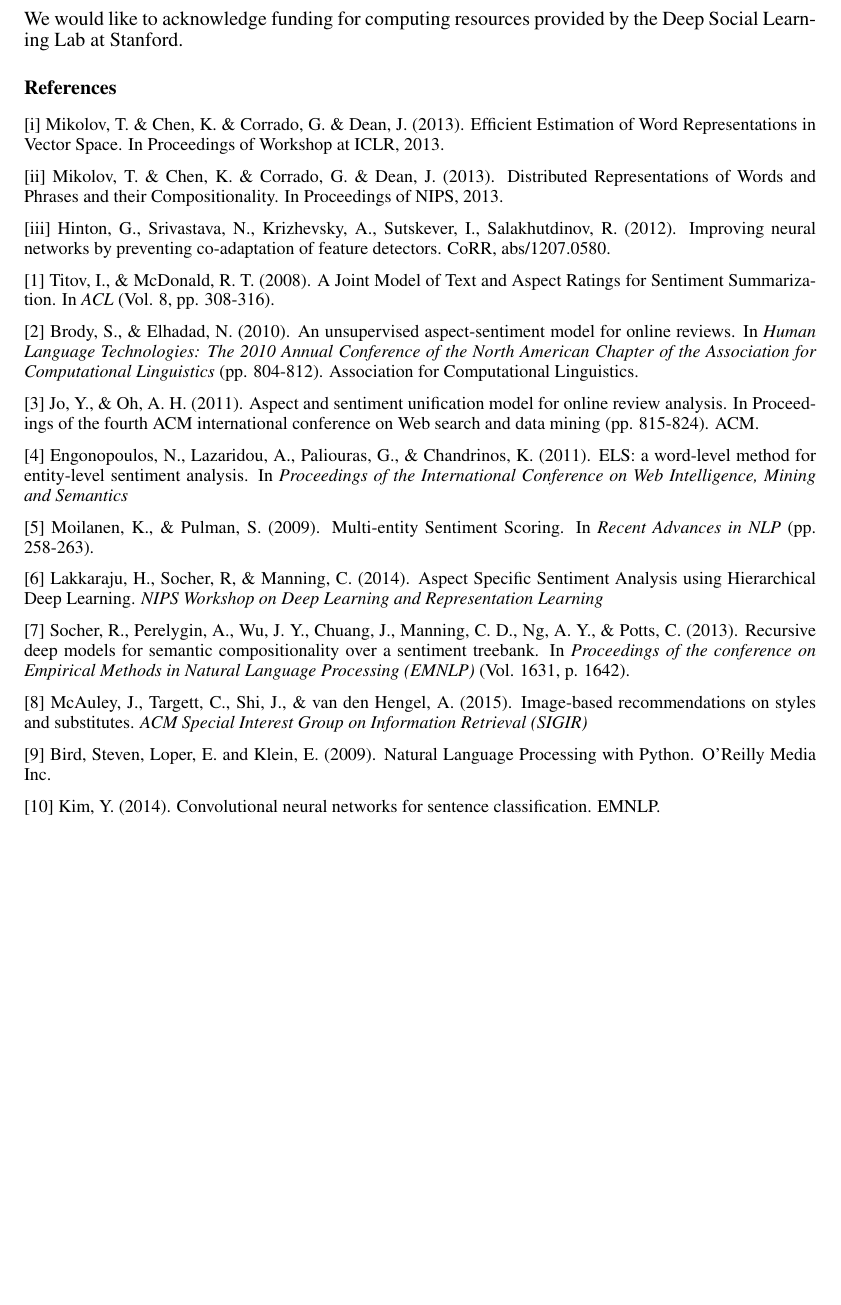
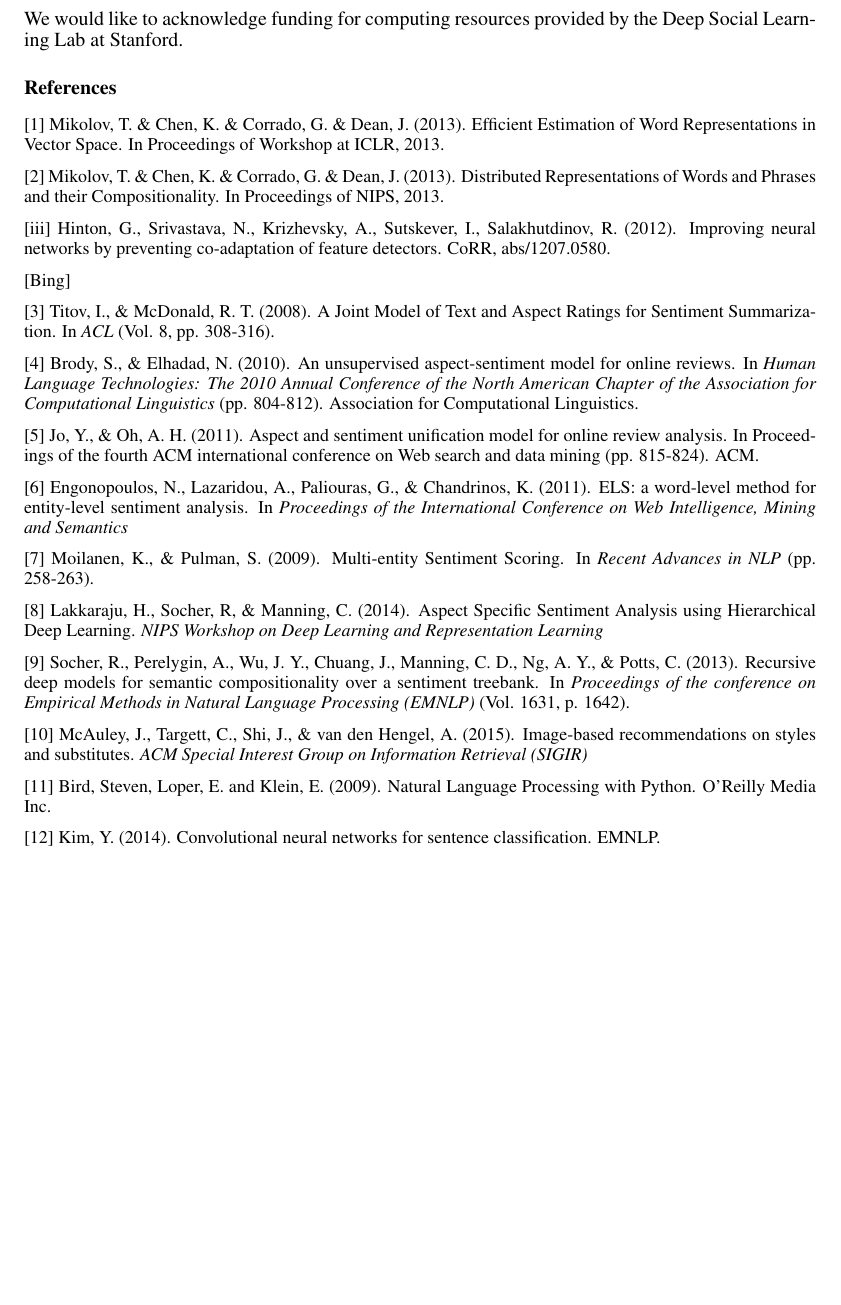
Before and after one commit to mlong14/CS224D-Project, a LaTeX paper (final_writeup/final.tex): part of page 8 of 8, cut so that both start at the same text, the shorter picture padded with empty space. Compiled offline with pdfLaTeX.

Commit message:
fix reference 1

```diff
--- a/final_writeup/final.tex
+++ b/final_writeup/final.tex
@@ -260,28 +260,30 @@ We would like to acknowledge funding for computing resources provided by the Dee
 \small{
 
 %Word2Vec papers
-[i] Mikolov, T. \& Chen, K. \& Corrado, G. \& Dean, J. (2013). Efficient Estimation of Word Representations in Vector Space. In Proceedings of Workshop at ICLR, 2013.
+[1] Mikolov, T. \& Chen, K. \& Corrado, G. \& Dean, J. (2013). Efficient Estimation of Word Representations in Vector Space. In Proceedings of Workshop at ICLR, 2013.
 
-[ii] Mikolov, T. \& Chen, K. \& Corrado, G. \& Dean, J. (2013). Distributed Representations of Words and Phrases and their Compositionality. In Proceedings of NIPS, 2013.
+[2] Mikolov, T. \& Chen, K. \& Corrado, G. \& Dean, J. (2013). Distributed Representations of Words and Phrases and their Compositionality. In Proceedings of NIPS, 2013.
 
 [iii] Hinton, G., Srivastava, N., Krizhevsky, A., Sutskever, I., Salakhutdinov, R. (2012). Improving neural networks by preventing co-adaptation of feature detectors. CoRR, abs/1207.0580.
 
-[1] Titov, I., \& McDonald, R. T. (2008). A Joint Model of Text and Aspect Ratings for Sentiment Summarization. In {\it ACL} (Vol. 8, pp. 308-316).
+[Bing]
 
-[2] Brody, S., \& Elhadad, N. (2010). An unsupervised aspect-sentiment model for online reviews. In {\it Human Language Technologies: The 2010 Annual Conference of the North American Chapter of the Association for Computational Linguistics} (pp. 804-812). Association for Computational Linguistics.
+[3] Titov, I., \& McDonald, R. T. (2008). A Joint Model of Text and Aspect Ratings for Sentiment Summarization. In {\it ACL} (Vol. 8, pp. 308-316).
 
-[3] Jo, Y., \& Oh, A. H. (2011). Aspect and sentiment unification model for online review analysis. In Proceedings of the fourth ACM international conference on Web search and data mining (pp. 815-824). ACM.
+[4] Brody, S., \& Elhadad, N. (2010). An unsupervised aspect-sentiment model for online reviews. In {\it Human Language Technologies: The 2010 Annual Conference of the North American Chapter of the Association for Computational Linguistics} (pp. 804-812). Association for Computational Linguistics.
+
+[5] Jo, Y., \& Oh, A. H. (2011). Aspect and sentiment unification model for online review analysis. In Proceedings of the fourth ACM international conference on Web search and data mining (pp. 815-824). ACM.
 
 
-[4] Engonopoulos, N., Lazaridou, A., Paliouras, G., \& Chandrinos, K. (2011). ELS: a word-level method for entity-level sentiment analysis. In {\it Proceedings of the International Conference on Web Intelligence, Mining and Semantics}
+[6] Engonopoulos, N., Lazaridou, A., Paliouras, G., \& Chandrinos, K. (2011). ELS: a word-level method for entity-level sentiment analysis. In {\it Proceedings of the International Conference on Web Intelligence, Mining and Semantics}
 
 
-[5] Moilanen, K., \& Pulman, S. (2009). Multi-entity Sentiment Scoring. In {\it Recent Advances in NLP} (pp. 258-263).
+[7] Moilanen, K., \& Pulman, S. (2009). Multi-entity Sentiment Scoring. In {\it Recent Advances in NLP} (pp. 258-263).
 
 
-[6] Lakkaraju, H., Socher, R, \& Manning, C. (2014). Aspect Specific Sentiment Analysis using Hierarchical Deep Learning. {\it NIPS Workshop on Deep Learning and Representation Learning}
+[8] Lakkaraju, H., Socher, R, \& Manning, C. (2014). Aspect Specific Sentiment Analysis using Hierarchical Deep Learning. {\it NIPS Workshop on Deep Learning and Representation Learning}
 
-[7] Socher, R., Perelygin, A., Wu, J. Y., Chuang, J., Manning, C. D., Ng, A. Y., \& Potts, C. (2013). Recursive deep models for semantic compositionality over a sentiment treebank. In {\it Proceedings of the conference on Empirical Methods in Natural Language Processing (EMNLP)} (Vol. 1631, p. 1642).
+[9] Socher, R., Perelygin, A., Wu, J. Y., Chuang, J., Manning, C. D., Ng, A. Y., \& Potts, C. (2013). Recursive deep models for semantic compositionality over a sentiment treebank. In {\it Proceedings of the conference on Empirical Methods in Natural Language Processing (EMNLP)} (Vol. 1631, p. 1642).
 
 
 %[8] Ghose, A., \& Ipeirotis, P. G. (2007). Designing novel review ranking systems: predicting the usefulness and impact of reviews. In {\it Proceedings of the Ninth international conference on Electronic commerce} (pp. 303-310). ACM.
@@ -291,11 +293,11 @@ We would like to acknowledge funding for computing resources provided by the Dee
 %[10] Dai, W., Jin, G. Z., Lee, J., \& Luca, M. (2012). Optimal aggregation of consumer ratings: an application to Yelp.com (No. w18567). National Bureau of Economic Research.
 
 
-[8] McAuley, J., Targett, C., Shi, J., \& van den Hengel, A. (2015). Image-based recommendations on styles and substitutes. {\it ACM Special Interest Group on Information Retrieval (SIGIR)}
+[10] McAuley, J., Targett, C., Shi, J., \& van den Hengel, A. (2015). Image-based recommendations on styles and substitutes. {\it ACM Special Interest Group on Information Retrieval (SIGIR)}
 
-[9] Bird, Steven, Loper, E. and Klein, E. (2009). Natural Language Processing with Python. O'Reilly Media Inc.
+[11] Bird, Steven, Loper, E. and Klein, E. (2009). Natural Language Processing with Python. O'Reilly Media Inc.
 
-[10] Kim, Y. (2014). Convolutional neural networks for sentence classification. EMNLP.
+[12] Kim, Y. (2014). Convolutional neural networks for sentence classification. EMNLP.
 
 %% this paper isn't that relevant. it's an evaluation system.
 %[2] Ward, C. B., Choi, Y., Skiena, S., \& Xavier, E. C. (2011). Empath: A framework for evaluating entity-level sentiment analysis. In {\it Emerging Technologies for a Smarter World (CEWIT), 2011 8th International Conference \& Expo}. (pp. 1-6). IEEE.
```
Also changed, not shown: final_writeup/final.tex (24 more changed lines).
